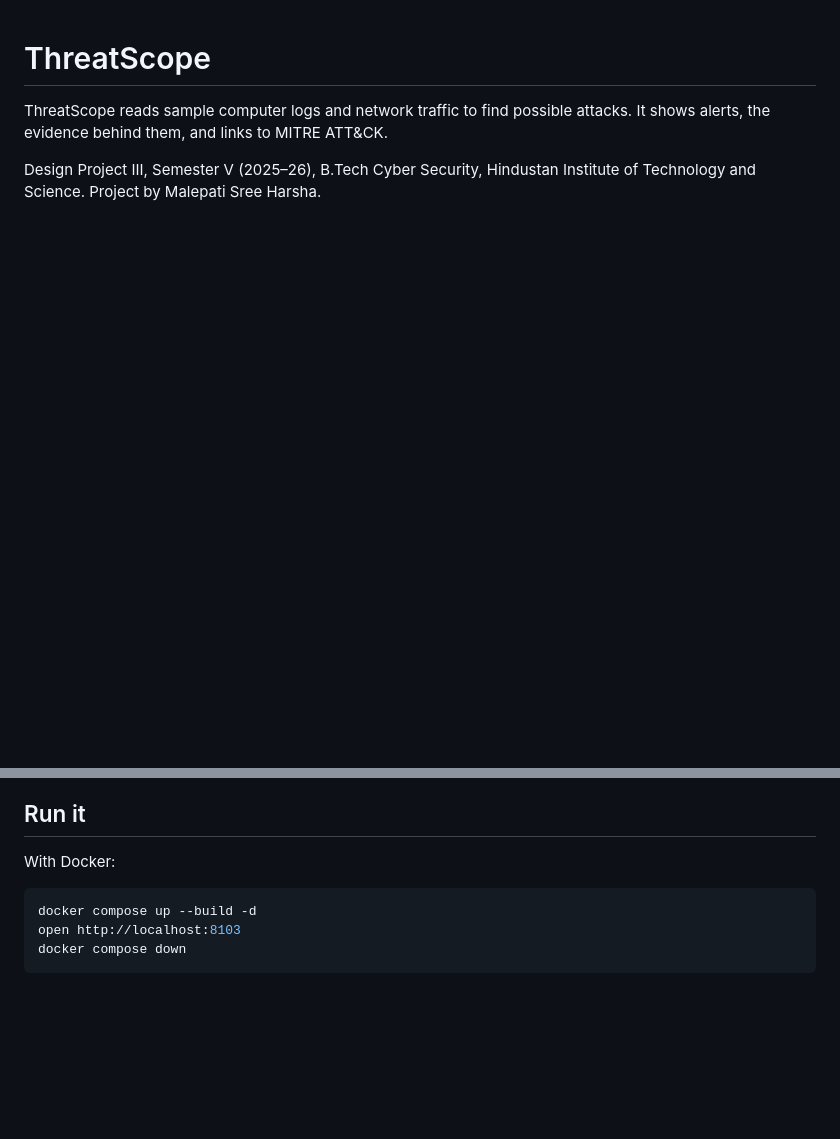
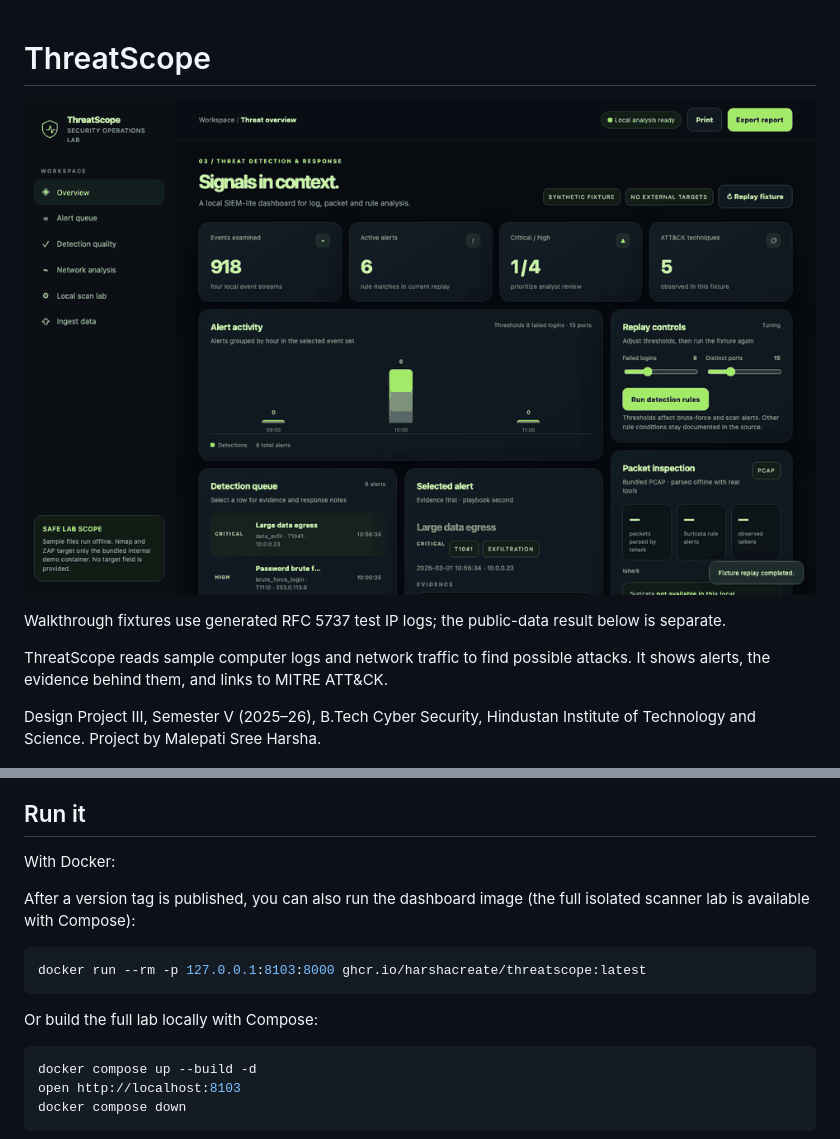
Before and after one commit to harshacreate/ThreatScope, a Markdown page: README.md, 2 parts joined by grey strips. Rendered like a GitHub page; pictures changed too: demo/threatscope-demo.gif (added); blank space fills up the shorter version.

Commit message:
Add recruiter-ready demos and release automation

````diff
--- a/README.md
+++ b/README.md
@@ -1,4 +1,8 @@
 # ThreatScope
+
+![ThreatScope demo](demo/threatscope-demo.gif)
+
+Walkthrough fixtures use generated RFC 5737 test IP logs; the public-data result below is separate.
 
 ThreatScope reads sample computer logs and network traffic to find possible attacks. It shows alerts, the evidence behind them, and links to MITRE ATT&CK.
 
@@ -38,6 +42,14 @@ A separate public sample had no labels for safe events, so false alerts could no
 
 With Docker:
 
+After a version tag is published, you can also run the dashboard image (the full isolated scanner lab is available with Compose):
+
+```bash
+docker run --rm -p 127.0.0.1:8103:8000 ghcr.io/harshacreate/threatscope:latest
+```
+
+Or build the full lab locally with Compose:
+
 ```bash
 docker compose up --build -d
 open http://localhost:8103
````
Also changed, not shown: .github/copilot-instructions.md (added, +8 -0 lines), 4 other files.
